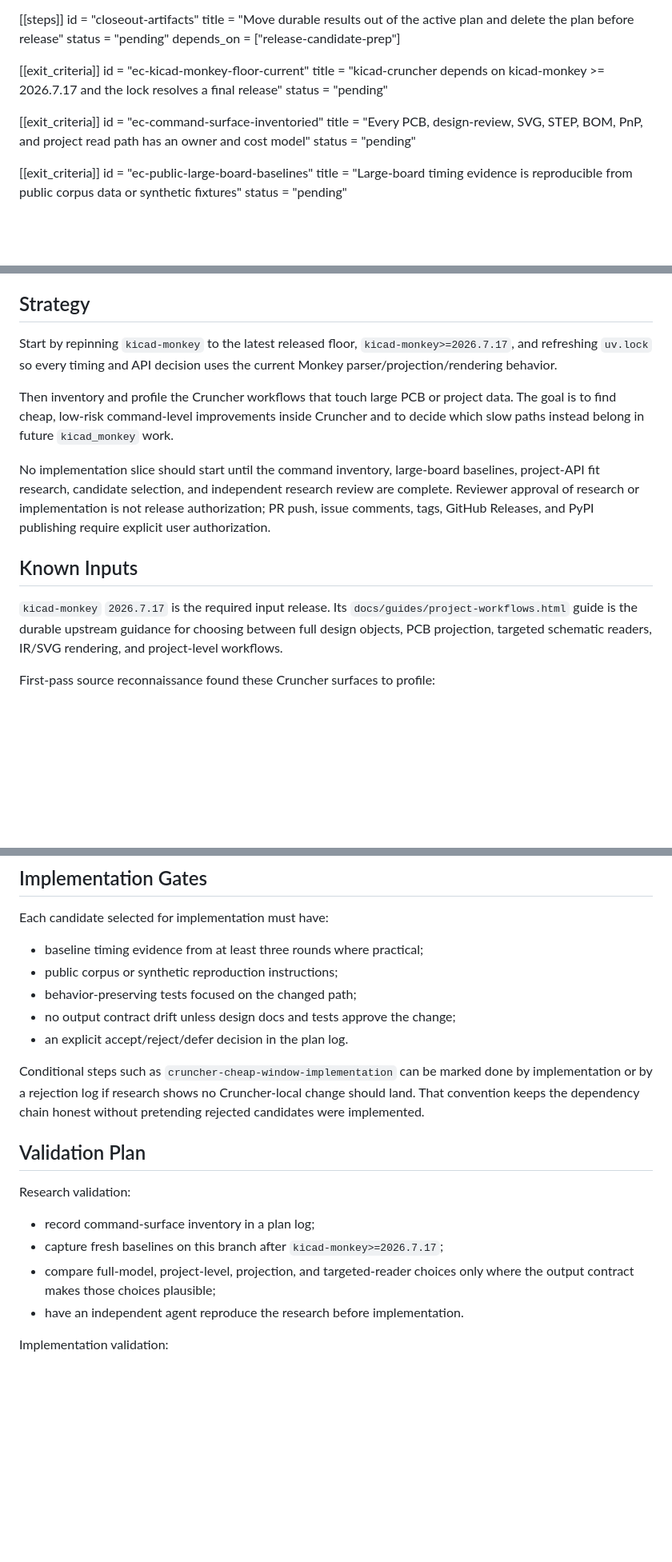
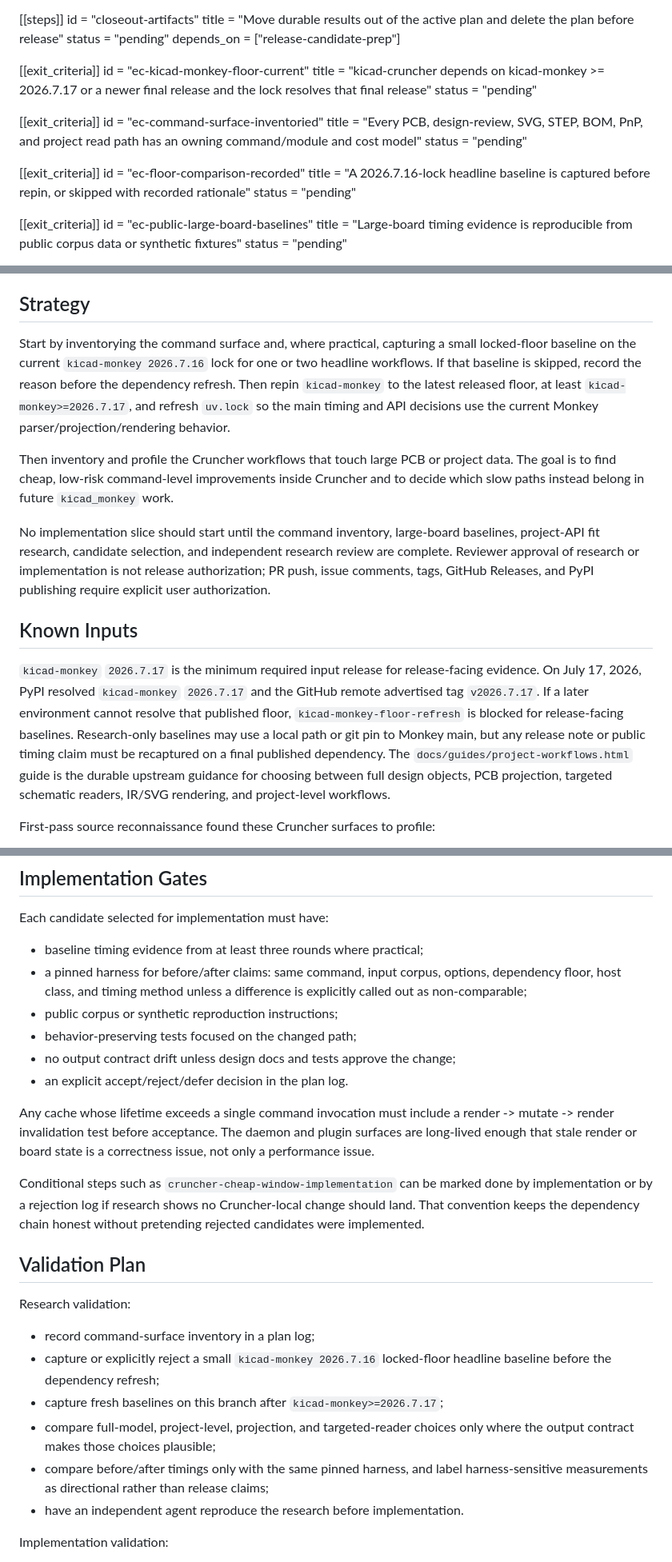
Before and after one commit to wavenumber-eng/kicad_cruncher, a Markdown page: docs/plans/kicad-cruncher-large-board-profile-api-plan.md, 3 parts joined by grey strips. Shown at 80% size. Rendered like a GitHub page; blank space fills up the shorter version.

Commit message:
docs: refine large-board profiling plan

```diff
--- a/docs/plans/kicad-cruncher-large-board-profile-api-plan.md
+++ b/docs/plans/kicad-cruncher-large-board-profile-api-plan.md
@@ -128,12 +134,17 @@ depends_on = ["release-candidate-prep"]
 
 [[exit_criteria]]
 id = "ec-kicad-monkey-floor-current"
-title = "kicad-cruncher depends on kicad-monkey >= 2026.7.17 and the lock resolves a final release"
+title = "kicad-cruncher depends on kicad-monkey >= 2026.7.17 or a newer final release and the lock resolves that final release"
 status = "pending"
 
 [[exit_criteria]]
 id = "ec-command-surface-inventoried"
-title = "Every PCB, design-review, SVG, STEP, BOM, PnP, and project read path has an owner and cost model"
+title = "Every PCB, design-review, SVG, STEP, BOM, PnP, and project read path has an owning command/module and cost model"
+status = "pending"
+
+[[exit_criteria]]
+id = "ec-floor-comparison-recorded"
+title = "A 2026.7.16-lock headline baseline is captured before repin, or skipped with recorded rationale"
 status = "pending"
 
 [[exit_criteria]]
@@ -198,9 +209,13 @@ contracts, or tests before release, and this plan must be deleted at closeout.
 
 ## Strategy
 
-Start by repinning `kicad-monkey` to the latest released floor,
-`kicad-monkey>=2026.7.17`, and refreshing `uv.lock` so every timing and API
-decision uses the current Monkey parser/projection/rendering behavior.
+Start by inventorying the command surface and, where practical, capturing a
+small locked-floor baseline on the current `kicad-monkey 2026.7.16` lock for
+one or two headline workflows. If that baseline is skipped, record the reason
+before the dependency refresh. Then repin `kicad-monkey` to the latest released
+floor, at least `kicad-monkey>=2026.7.17`, and refresh `uv.lock` so the main
+timing and API decisions use the current Monkey parser/projection/rendering
+behavior.
 
 Then inventory and profile the Cruncher workflows that touch large PCB or
 project data. The goal is to find cheap, low-risk command-level improvements
@@ -215,7 +230,13 @@ and PyPI publishing require explicit user authorization.
 
 ## Known Inputs
 
-`kicad-monkey` `2026.7.17` is the required input release. Its
+`kicad-monkey` `2026.7.17` is the minimum required input release for
+release-facing evidence. On July 17, 2026, PyPI resolved `kicad-monkey`
+`2026.7.17` and the GitHub remote advertised tag `v2026.7.17`. If a later
+environment cannot resolve that published floor, `kicad-monkey-floor-refresh`
+is blocked for release-facing baselines. Research-only baselines may use a
+local path or git pin to Monkey main, but any release note or public timing
+claim must be recaptured on a final published dependency. The
 `docs/guides/project-workflows.html` guide is the durable upstream guidance for
 choosing between full design objects, PCB projection, targeted schematic
 readers, IR/SVG rendering, and project-level workflows.
@@ -314,10 +337,18 @@ Research must at least evaluate these candidates:
 Each candidate selected for implementation must have:
 
 - baseline timing evidence from at least three rounds where practical;
+- a pinned harness for before/after claims: same command, input corpus,
+  options, dependency floor, host class, and timing method unless a difference
+  is explicitly called out as non-comparable;
 - public corpus or synthetic reproduction instructions;
 - behavior-preserving tests focused on the changed path;
 - no output contract drift unless design docs and tests approve the change;
 - an explicit accept/reject/defer decision in the plan log.
+
+Any cache whose lifetime exceeds a single command invocation must include a
+render -> mutate -> render invalidation test before acceptance. The daemon and
+plugin surfaces are long-lived enough that stale render or board state is a
+correctness issue, not only a performance issue.
 
 Conditional steps such as `cruncher-cheap-window-implementation` can be marked
 done by implementation or by a rejection log if research shows no Cruncher-local
@@ -329,9 +360,13 @@ pretending rejected candidates were implemented.
 Research validation:
 
 - record command-surface inventory in a plan log;
+- capture or explicitly reject a small `kicad-monkey 2026.7.16` locked-floor
+  headline baseline before the dependency refresh;
 - capture fresh baselines on this branch after `kicad-monkey>=2026.7.17`;
 - compare full-model, project-level, projection, and targeted-reader choices
   only where the output contract makes those choices plausible;
+- compare before/after timings only with the same pinned harness, and label
+  harness-sensitive measurements as directional rather than release claims;
 - have an independent agent reproduce the research before implementation.
 
 Implementation validation:
```
Also changed, not shown: other parts of docs/plans/kicad-cruncher-large-board-profile-api-plan.md (+13 -5 lines).
